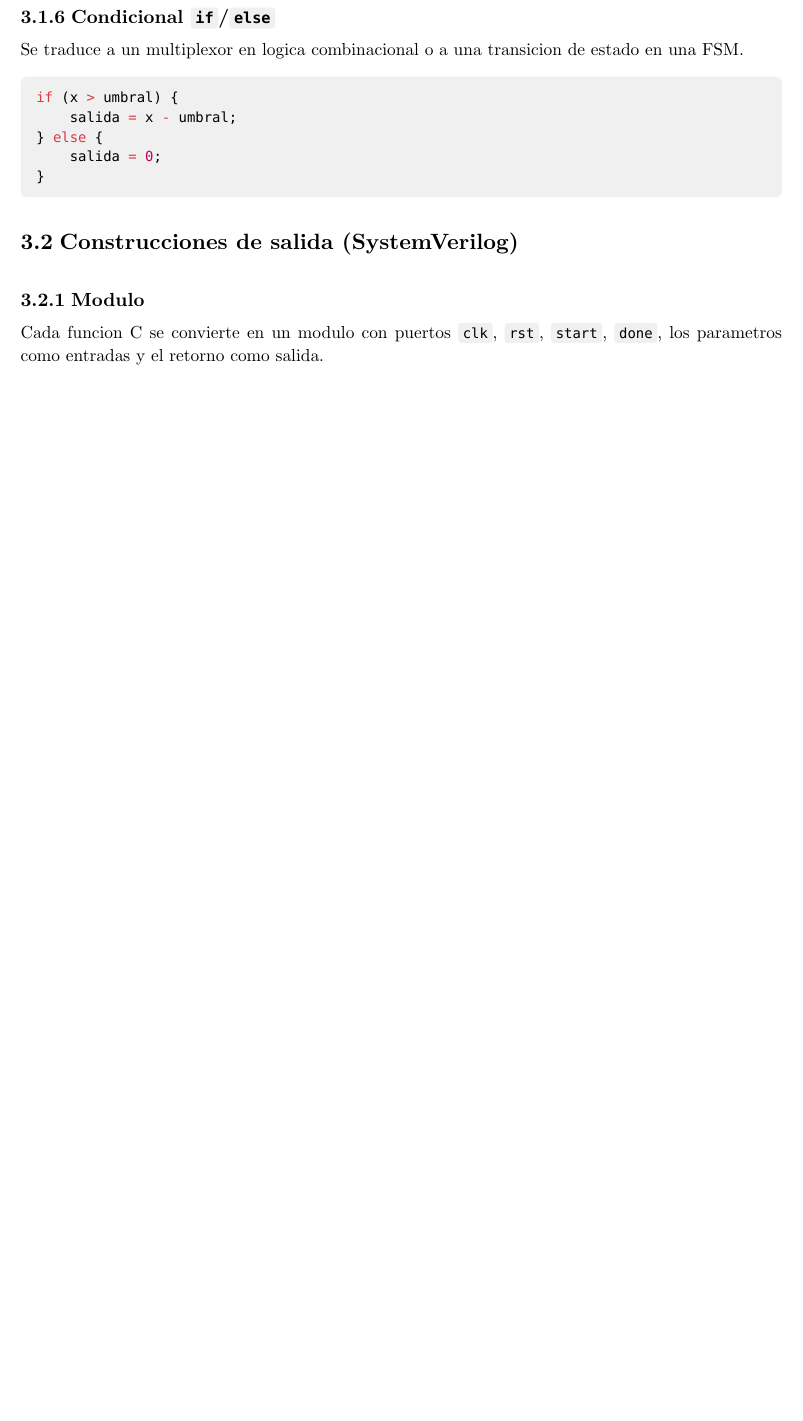
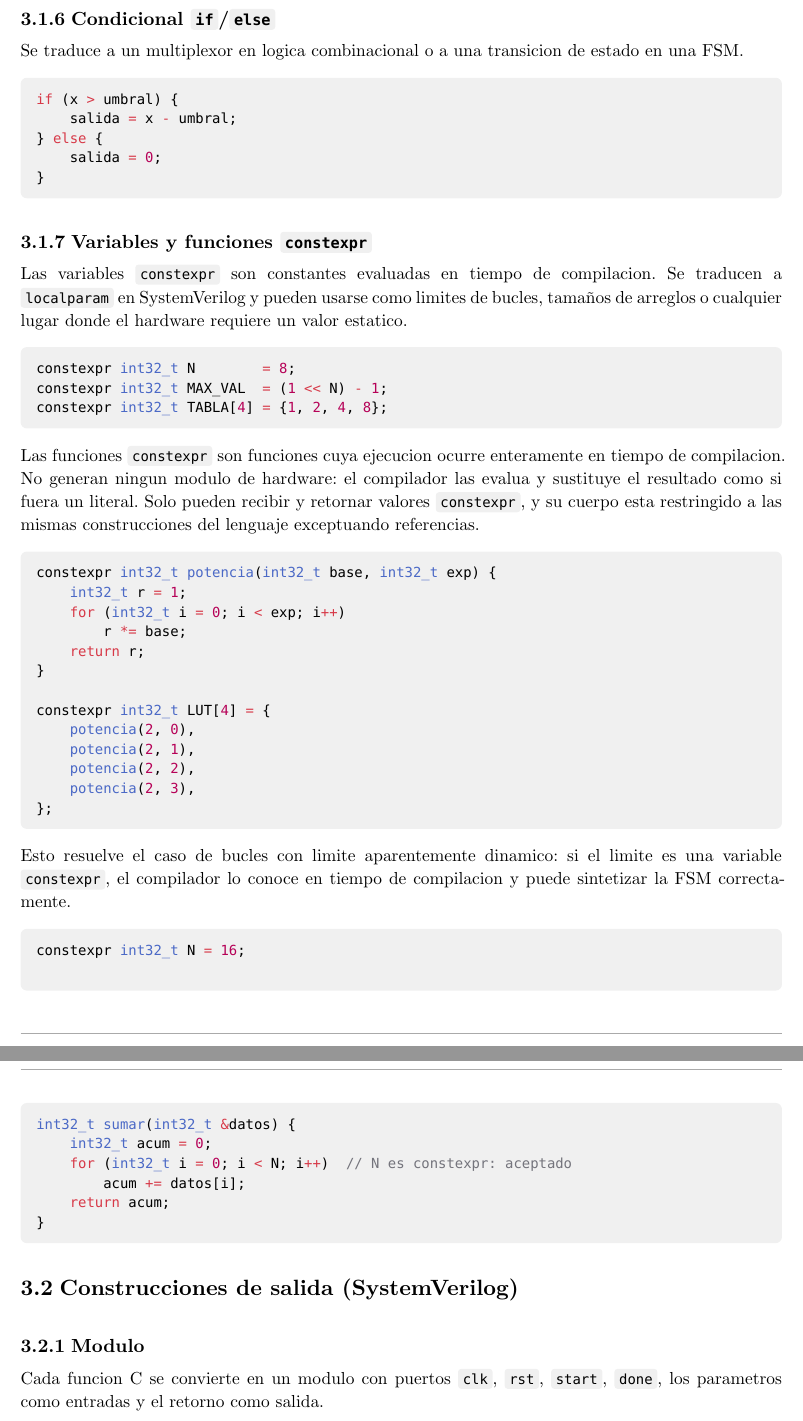
Before and after one commit to JuaniRaggio/ccc, a Typst document (docs/1er-entrega.typ): part of page 4 of 6 before the commit and two parts of pages 4 and 5 of 8 after it, the two joined at a grey line, cut so that both start at the same text, the shorter picture padded with empty space. Compiled offline with Typst 0.15.

Commit message:
chore: constexpr functionality to language design

````diff
--- a/docs/1er-entrega.typ
+++ b/docs/1er-entrega.typ
@@ -135,6 +135,8 @@ El compilador soporta las siguientes construcciones del lenguaje C:
 - Referencias como parametros de funcion con qualifiers de aliasing: `unique` (default, garantia de no-aliasing) y `aliased` (puede referirse al mismo objeto que otra referencia)
 - Anotacion `__parallel` para marcar bloques que el programador garantiza como independientes
 - Builtins del lenguaje para operaciones matematicas comunes: `__abs`, `__min`, `__max`
+- Variables `constexpr`: constantes evaluadas en tiempo de compilacion, se traducen a `localparam` en SystemVerilog
+- Funciones `constexpr`: funciones evaluadas completamente en tiempo de compilacion, no generan ningun modulo de hardware
 
 No se soportan: memoria dinamica, recursion, tipos de punto flotante, ni llamadas a funciones de biblioteca estandar. Las funciones de stdlib no tienen analogo en hardware sintetizable ya que asumen la existencia de sistema operativo, heap y file descriptors. En su lugar el lenguaje provee builtins con semantica de hardware definida.
 
@@ -225,6 +227,47 @@ if (x > umbral) {
 }
 ```
 
+=== Variables y funciones `constexpr`
+
+Las variables `constexpr` son constantes evaluadas en tiempo de compilacion. Se traducen a `localparam` en SystemVerilog y pueden usarse como limites de bucles, tamaños de arreglos o cualquier lugar donde el hardware requiere un valor estatico.
+
+```c
+constexpr int32_t N        = 8;
+constexpr int32_t MAX_VAL  = (1 << N) - 1;
+constexpr int32_t TABLA[4] = {1, 2, 4, 8};
+```
+
+Las funciones `constexpr` son funciones cuya ejecucion ocurre enteramente en tiempo de compilacion. No generan ningun modulo de hardware: el compilador las evalua y sustituye el resultado como si fuera un literal. Solo pueden recibir y retornar valores `constexpr`, y su cuerpo esta restringido a las mismas construcciones del lenguaje exceptuando referencias.
+
+```c
+constexpr int32_t potencia(int32_t base, int32_t exp) {
+    int32_t r = 1;
+    for (int32_t i = 0; i < exp; i++)
+        r *= base;
+    return r;
+}
+
+constexpr int32_t LUT[4] = {
+    potencia(2, 0),
+    potencia(2, 1),
+    potencia(2, 2),
+    potencia(2, 3),
+};
+```
+
+Esto resuelve el caso de bucles con limite aparentemente dinamico: si el limite es una variable `constexpr`, el compilador lo conoce en tiempo de compilacion y puede sintetizar la FSM correctamente.
+
+```c
+constexpr int32_t N = 16;
+
+int32_t sumar(int32_t &datos) {
+    int32_t acum = 0;
+    for (int32_t i = 0; i < N; i++)  // N es constexpr: aceptado
+        acum += datos[i];
+    return acum;
+}
+```
+
 == Construcciones de salida (SystemVerilog)
 
 === Modulo
````
Also changed, not shown: docs/1er-entrega.typ (6 more changed lines).
